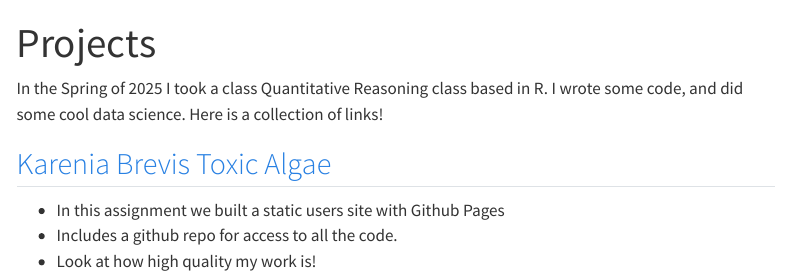
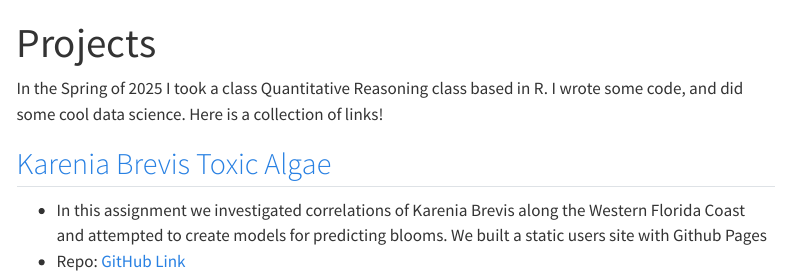
Before and after one commit to meganhoover21/meganhoover21.github.io, a Quarto document (projects.qmd): the page in a window 1100 px wide, from its top. Rendered offline with R 4.5, knitr and Pandoc in place of Quarto, with nearby package versions; menus at the side of the page are left out.

Commit message:
adding info and repoistory link for karenia brevia algae project

```diff
--- a/projects.qmd
+++ b/projects.qmd
@@ -7,6 +7,5 @@ In the Spring of 2025 I took a class Quantitative Reasoning class based in R. I
 
 ## [Karenia Brevis Toxic Algae](https://meganhoover21.github.io/updated/ )
 
-- In this assignment we built a static users site with Github Pages
-- Includes a github repo for access to all the code.
-- Look at how high quality my work is!
+- In this assignment we investigated correlations of Karenia Brevis along the Western Florida Coast and attempted to create models for predicting blooms. We built a static users site with Github Pages
+- Repo: [GitHub Link](https://github.com/meganhoover21/updated)
```
Also changed, not shown: 1 other file.
